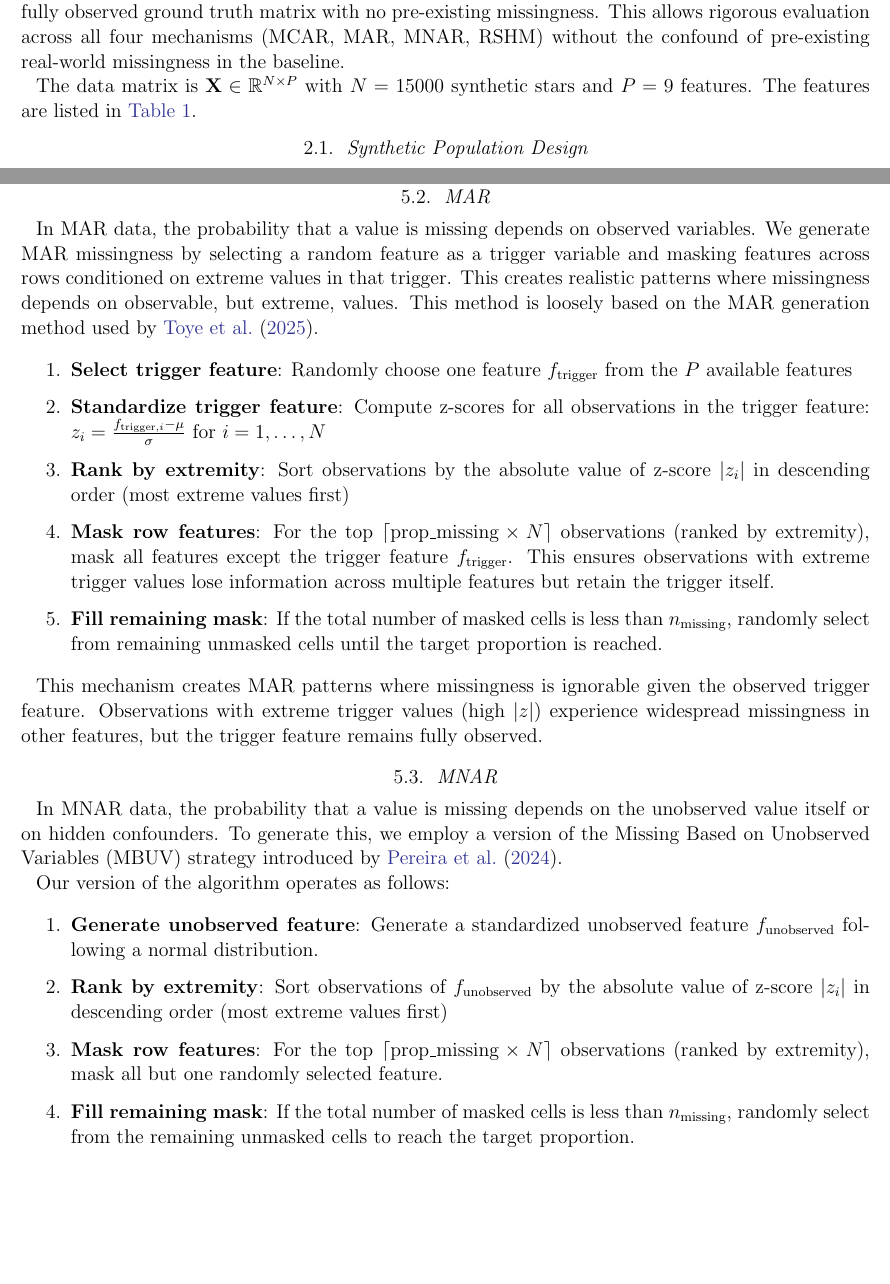
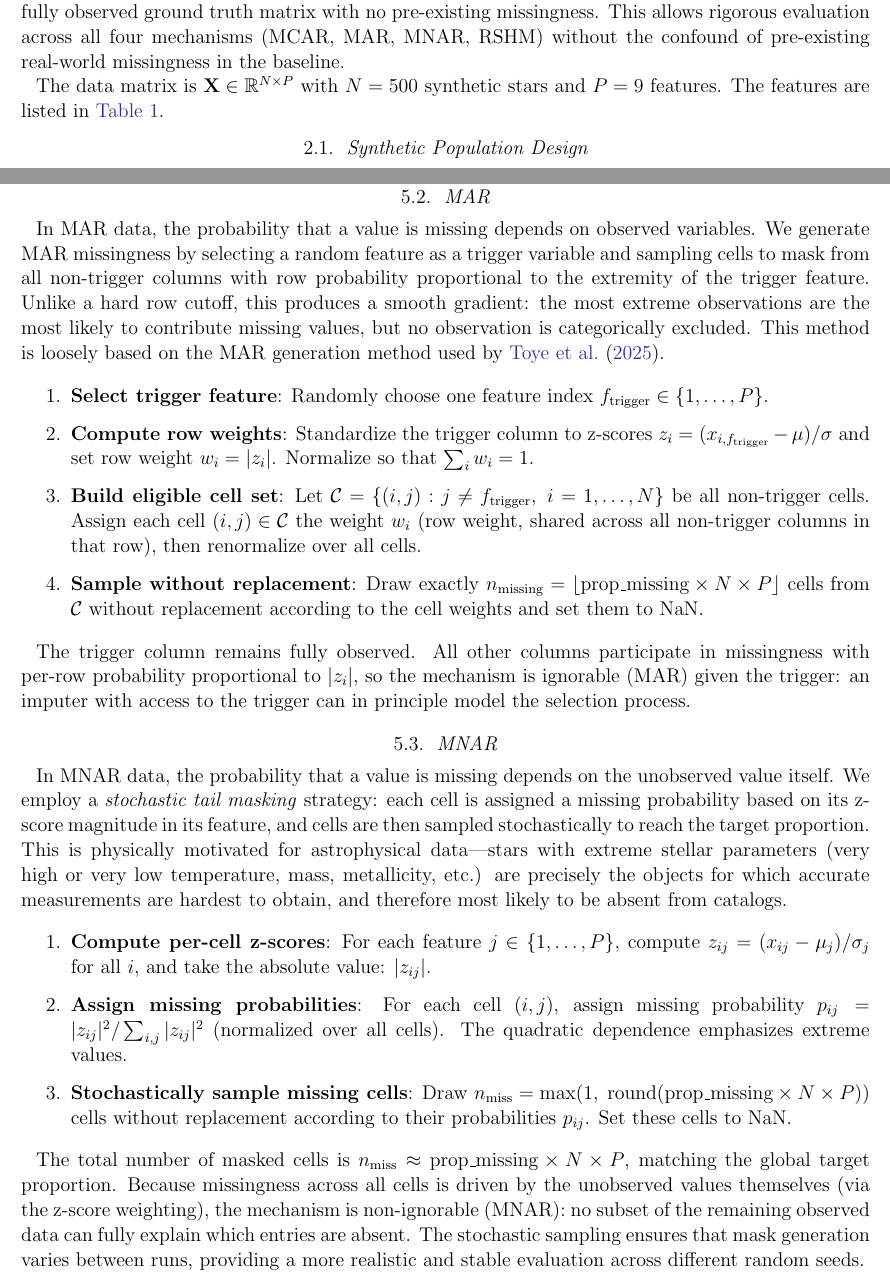
Before and after one commit to agastiyo/exo-ml, a LaTeX paper (tex_files/validation.tex): two parts of pages 1 and 6 of 7, joined at a grey line, cut so that both start at the same text, the shorter picture padded with empty space. Compiled offline with pdfLaTeX.

Commit message:
Update mask generation
MAR and MNAR masks updated to less extreme methods.

```diff
--- a/tex_files/validation.tex
+++ b/tex_files/validation.tex
@@ -18,7 +18,7 @@ All validation studies are conducted on a synthetic stellar host population gene
 
 The validation studies employ a synthetic stellar host population. The synthetic population is constructed to reflect the distributional properties of real exoplanet host stars while providing a fully observed ground truth matrix with no pre-existing missingness. This allows rigorous evaluation across all four mechanisms (MCAR, MAR, MNAR, RSHM) without the confound of pre-existing real-world missingness in the baseline.
 
-The data matrix is $\mathbf{X} \in \mathbb{R}^{N \times P}$ with $N = 15000$ synthetic stars and $P = 9$ features. The features are listed in \autoref{tab:data_parameters}.
+The data matrix is $\mathbf{X} \in \mathbb{R}^{N \times P}$ with $N = 500$ synthetic stars and $P = 9$ features. The features are listed in \autoref{tab:data_parameters}.
 
 \begin{table}
   \centering
@@ -187,30 +187,28 @@ In MCAR data, missing data is completely random. To simulate this for each missi
 
 \subsection{MAR}
 
-In MAR data, the probability that a value is missing depends on observed variables. We generate MAR missingness by selecting a random feature as a trigger variable and masking features across rows conditioned on extreme values in that trigger. This creates realistic patterns where missingness depends on observable, but extreme, values. This method is loosely based on the MAR generation method used by \citet{toyeBenchmarkingMissingData2025}.
+In MAR data, the probability that a value is missing depends on observed variables. We generate MAR missingness by selecting a random feature as a trigger variable and sampling cells to mask from all non-trigger columns with row probability proportional to the extremity of the trigger feature. Unlike a hard row cutoff, this produces a smooth gradient: the most extreme observations are the most likely to contribute missing values, but no observation is categorically excluded. This method is loosely based on the MAR generation method used by \citet{toyeBenchmarkingMissingData2025}.
 
 \begin{enumerate}
-  \item \textbf{Select trigger feature}: Randomly choose one feature $f_{\text{trigger}}$ from the $P$ available features
-  \item \textbf{Standardize trigger feature}: Compute z-scores for all observations in the trigger feature: $z_i = \frac{f_{\text{trigger},i} - \mu}{\sigma}$ for $i = 1, \ldots, N$
-  \item \textbf{Rank by extremity}: Sort observations by the absolute value of z-score $|z_i|$ in descending order (most extreme values first)
-  \item \textbf{Mask row features}: For the top $\lceil \text{prop\_missing} \times N \rceil$ observations (ranked by extremity), mask all features except the trigger feature $f_{\text{trigger}}$. This ensures observations with extreme trigger values lose information across multiple features but retain the trigger itself.
-  \item \textbf{Fill remaining mask}: If the total number of masked cells is less than $n_{\text{missing}}$, randomly select from remaining unmasked cells until the target proportion is reached.
+  \item \textbf{Select trigger feature}: Randomly choose one feature index $f_{\text{trigger}} \in \{1, \ldots, P\}$.
+  \item \textbf{Compute row weights}: Standardize the trigger column to z-scores $z_i = (x_{i,f_{\text{trigger}}} - \mu) / \sigma$ and set row weight $w_i = |z_i|$. Normalize so that $\sum_i w_i = 1$.
+  \item \textbf{Build eligible cell set}: Let $\mathcal{C} = \{(i, j) : j \neq f_{\text{trigger}},\; i = 1, \ldots, N\}$ be all non-trigger cells. Assign each cell $(i, j) \in \mathcal{C}$ the weight $w_i$ (row weight, shared across all non-trigger columns in that row), then renormalize over all cells.
+  \item \textbf{Sample without replacement}: Draw exactly $n_{\text{missing}} = \lfloor \text{prop\_missing} \times N \times P \rfloor$ cells from $\mathcal{C}$ without replacement according to the cell weights and set them to NaN.
 \end{enumerate}
 
-This mechanism creates MAR patterns where missingness is ignorable given the observed trigger feature. Observations with extreme trigger values (high $|z|$) experience widespread missingness in other features, but the trigger feature remains fully observed.
+The trigger column remains fully observed. All other columns participate in missingness with per-row probability proportional to $|z_i|$, so the mechanism is ignorable (MAR) given the trigger: an imputer with access to the trigger can in principle model the selection process.
 
 \subsection{MNAR}
 
-In MNAR data, the probability that a value is missing depends on the unobserved value itself or on hidden confounders. To generate this, we employ a version of the Missing Based on Unobserved Variables (MBUV) strategy introduced by \citet{pereiraImputationDataMissing2024}.
-
-Our version of the algorithm operates as follows:
+In MNAR data, the probability that a value is missing depends on the unobserved value itself. We employ a \emph{stochastic tail masking} strategy: each cell is assigned a missing probability based on its z-score magnitude in its feature, and cells are then sampled stochastically to reach the target proportion. This is physically motivated for astrophysical data---stars with extreme stellar parameters (very high or very low temperature, mass, metallicity, etc.) are precisely the objects for which accurate measurements are hardest to obtain, and therefore most likely to be absent from catalogs.
 
 \begin{enumerate}
-  \item \textbf{Generate unobserved feature}: Generate a standardized unobserved feature $f_{\text{unobserved}}$ following a normal distribution.
-  \item \textbf{Rank by extremity}: Sort observations of $f_{\text{unobserved}}$ by the absolute value of z-score $|z_i|$ in descending order (most extreme values first)
-  \item \textbf{Mask row features}: For the top $\lceil \text{prop\_missing} \times N \rceil$ observations (ranked by extremity), mask all but one randomly selected feature.
-  \item \textbf{Fill remaining mask}: If the total number of masked cells is less than $n_{\text{missing}}$, randomly select from the remaining unmasked cells to reach the target proportion.
+  \item \textbf{Compute per-cell z-scores}: For each feature $j \in \{1, \ldots, P\}$, compute $z_{ij} = (x_{ij} - \mu_j) / \sigma_j$ for all $i$, and take the absolute value: $|z_{ij}|$.
+  \item \textbf{Assign missing probabilities}: For each cell $(i,j)$, assign missing probability $p_{ij} = |z_{ij}|^2 / \sum_{i,j} |z_{ij}|^2$ (normalized over all cells). The quadratic dependence emphasizes extreme values.
+  \item \textbf{Stochastically sample missing cells}: Draw $n_{\text{miss}} = \max\bigl(1,\; \text{round}(\text{prop\_missing} \times N \times P)\bigr)$ cells without replacement according to their probabilities $p_{ij}$. Set these cells to NaN.
 \end{enumerate}
+
+The total number of masked cells is $n_{\text{miss}} \approx \text{prop\_missing} \times N \times P$, matching the global target proportion. Because missingness across all cells is driven by the unobserved values themselves (via the z-score weighting), the mechanism is non-ignorable (MNAR): no subset of the remaining observed data can fully explain which entries are absent. The stochastic sampling ensures that mask generation varies between runs, providing a more realistic and stable evaluation across different random seeds.
 
 \subsection{Realistic Stellar Host Missingness (RSHM)}
 
```
Also changed, not shown: tex_files/pdfs/validation.pdf, 4 other files.
